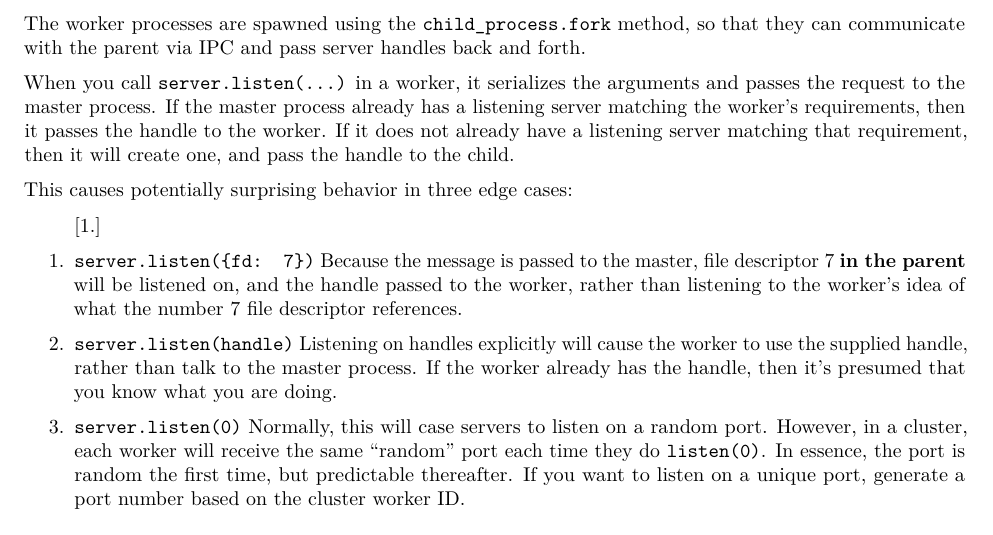
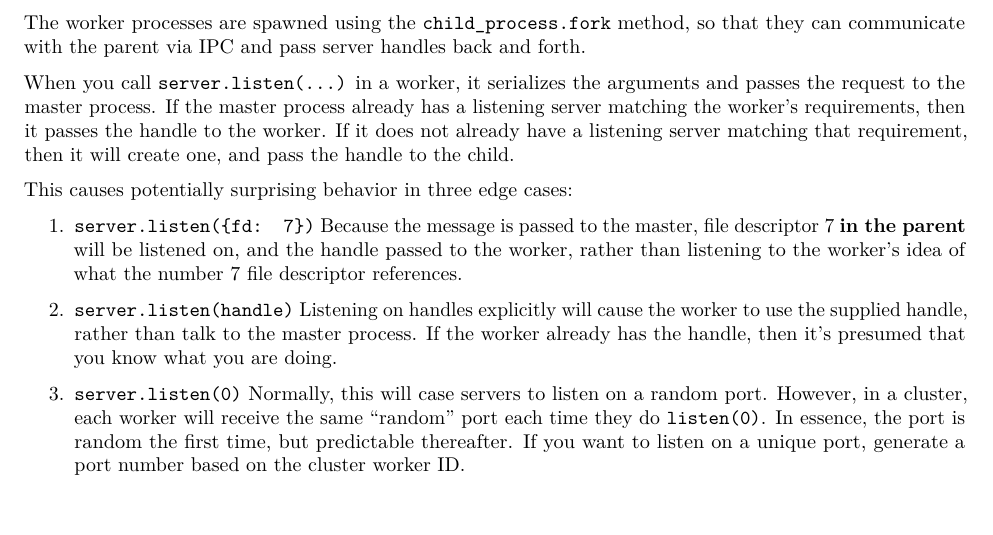
Before and after one commit to zemirco/nodejs-pdf-docs, a LaTeX paper (pdf/all.tex, which reads pdf/sections_tex/cluster.tex): part of page 159 of 166, cut so that both start at the same text. Compiled offline with pdfLaTeX.

Commit message:
cluster fix

```diff
--- a/pdf/sections_tex/cluster.tex
+++ b/pdf/sections_tex/cluster.tex
@@ -70,7 +70,7 @@ create one, and pass the handle to the child.
 
 This causes potentially surprising behavior in three edge cases:
 
-\begin{enumerate}[1.]
+\begin{enumerate}
 \item
   \texttt{server.listen(\{fd: 7\})} Because the message is passed to the
   master, file descriptor 7 \textbf{in the parent} will be listened on,
```
